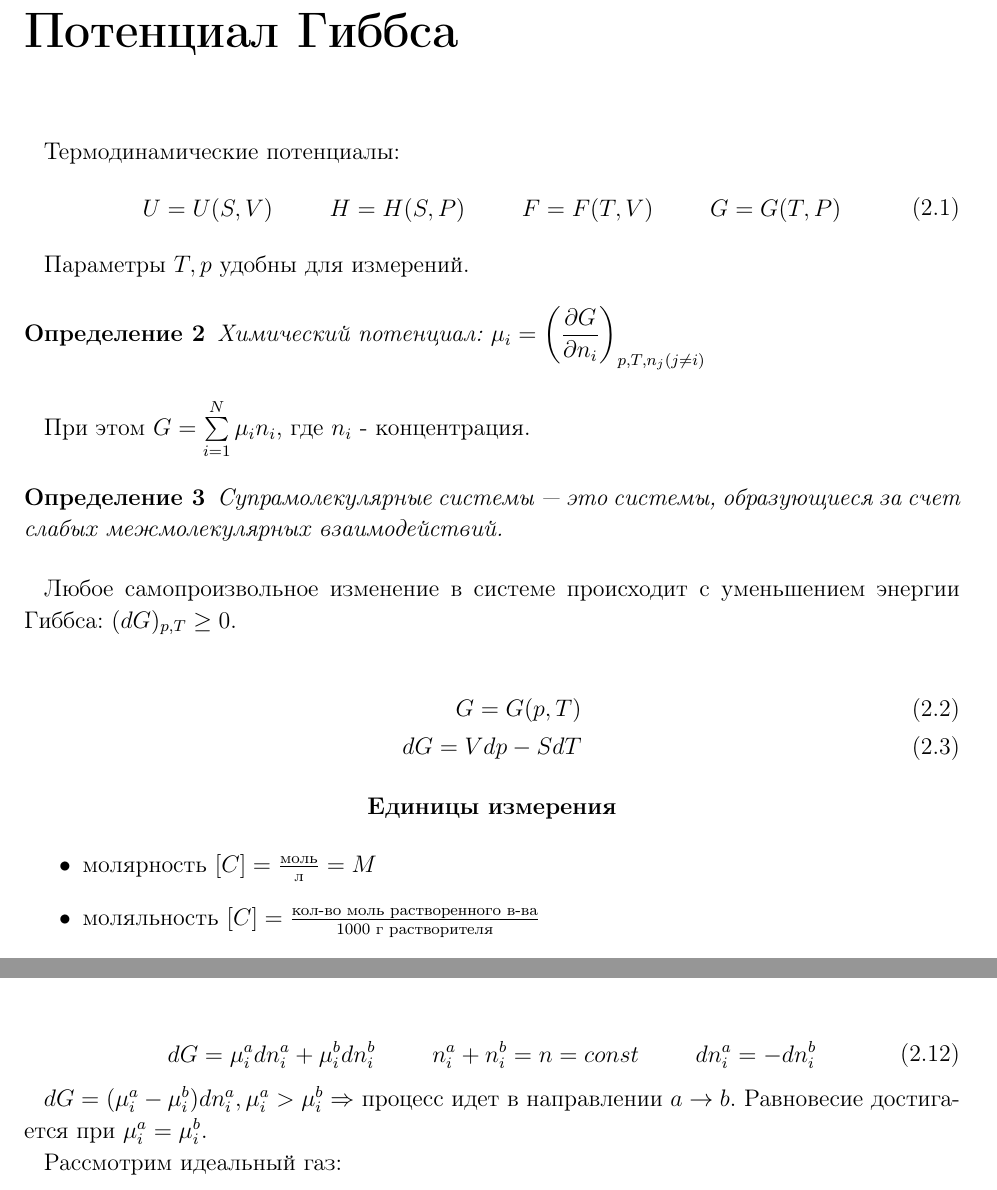
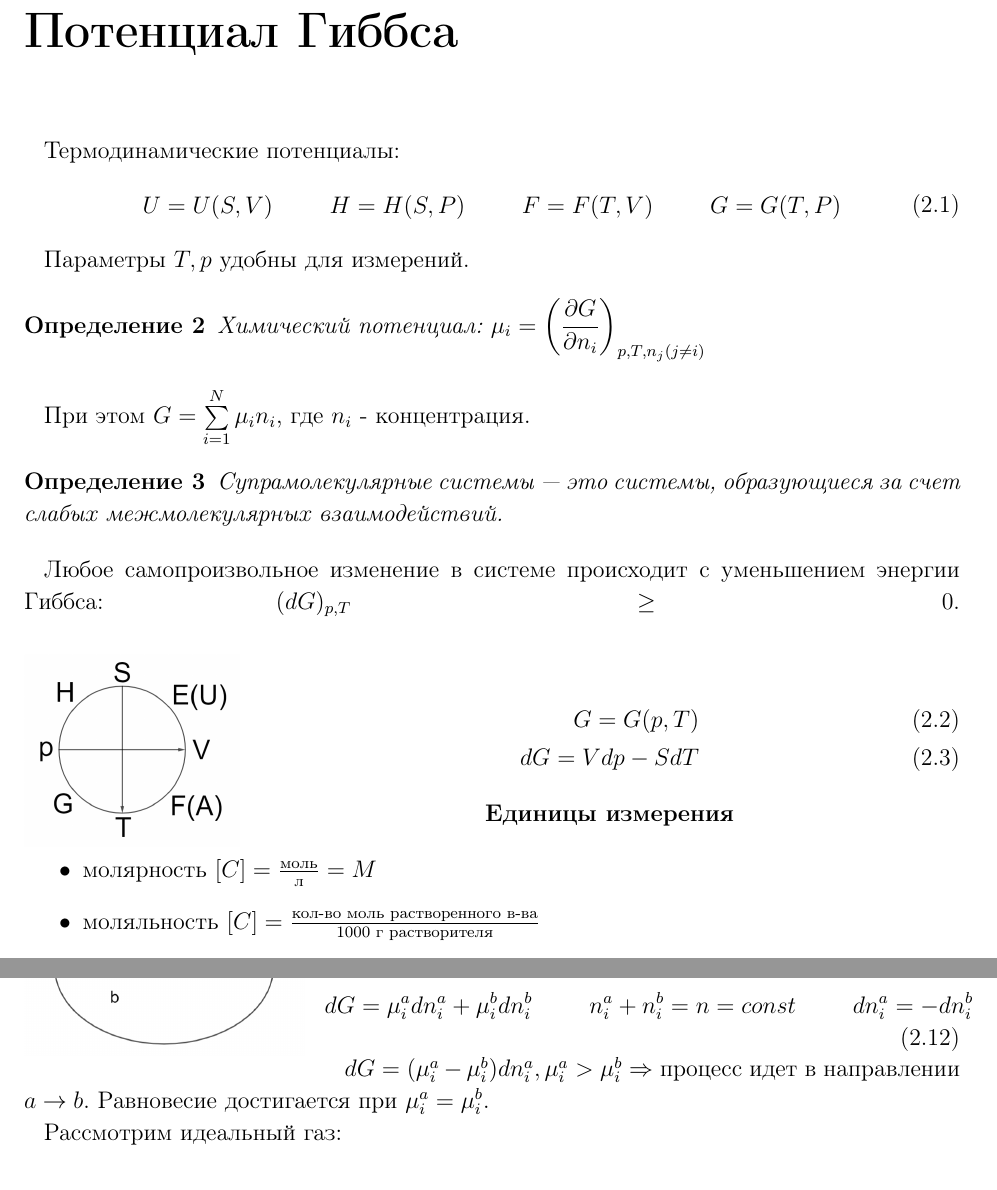
Before and after one commit to alekseik1/suprachemistry_latex, a LaTeX book (main.tex, which reads lecture_02/lecture.tex): two parts of pages 5 and 7 of 13, joined at a grey line, cut so that both start at the same text. Compiled offline with pdfLaTeX.

Commit message:
fix: подправил картинки в лекции 2

```diff
--- a/lecture_02/lecture.tex
+++ b/lecture_02/lecture.tex
@@ -23,10 +23,10 @@
 	\end{definition}
 
 	Любое самопроизвольное изменение в системе происходит с уменьшением энергии Гиббса: $(d G)_{p,T} \geq 0$.
-
-			% TODO: здесь должна быть нормальная картинка
-	%		\includegraphics[width=0.3\linewidth]{lecture_02/pic1}
-	%--------------------
+	\begin{wrapfigure}[6]{l}{0.23\linewidth}
+		\centering\includegraphics[width=\linewidth]{lecture_02/pic1}
+	\end{wrapfigure}
+	\nobreak
 
 	\begin{align}
 		G = G(p,T) \\
@@ -105,10 +105,9 @@
 	T,p = const \Rightarrow dG = (\sum\limits_{j} \nu_j'\mu_j' - \sum\limits_{i} \nu_i\mu_i) d \xi
 	\end{equation}
 	\par $\left( \dfrac{\partial G}{\partial \xi} \right)_{p,T} = 0$ в равновесии. Итого: $(\sum\limits_{j} \nu_j'\mu_j' - \sum\limits_{i} \nu_i\mu_i) = 0$
-
-				% TODO: здесь должна быть нормальная картинка
-	%		\includegraphics[width=0.3\linewidth]{lecture_02/pic2}
-	%--------------------
+	\begin{wrapfigure}{l}{0.3\linewidth}
+		\includegraphics[width=\linewidth]{lecture_02/pic2}
+	\end{wrapfigure}
 
 	\par Пусть молекулы вещества переходят из части а в часть b.
 
```
